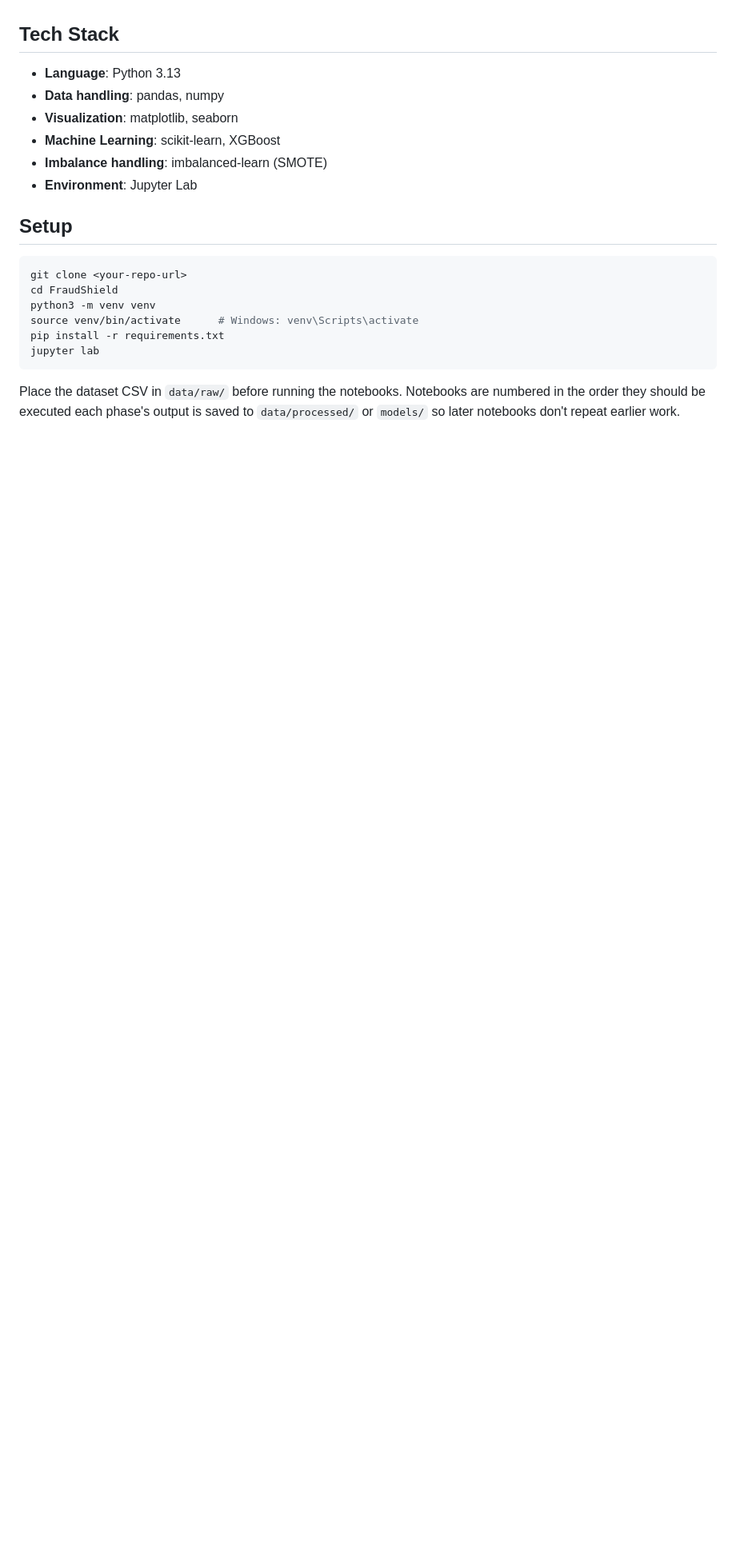
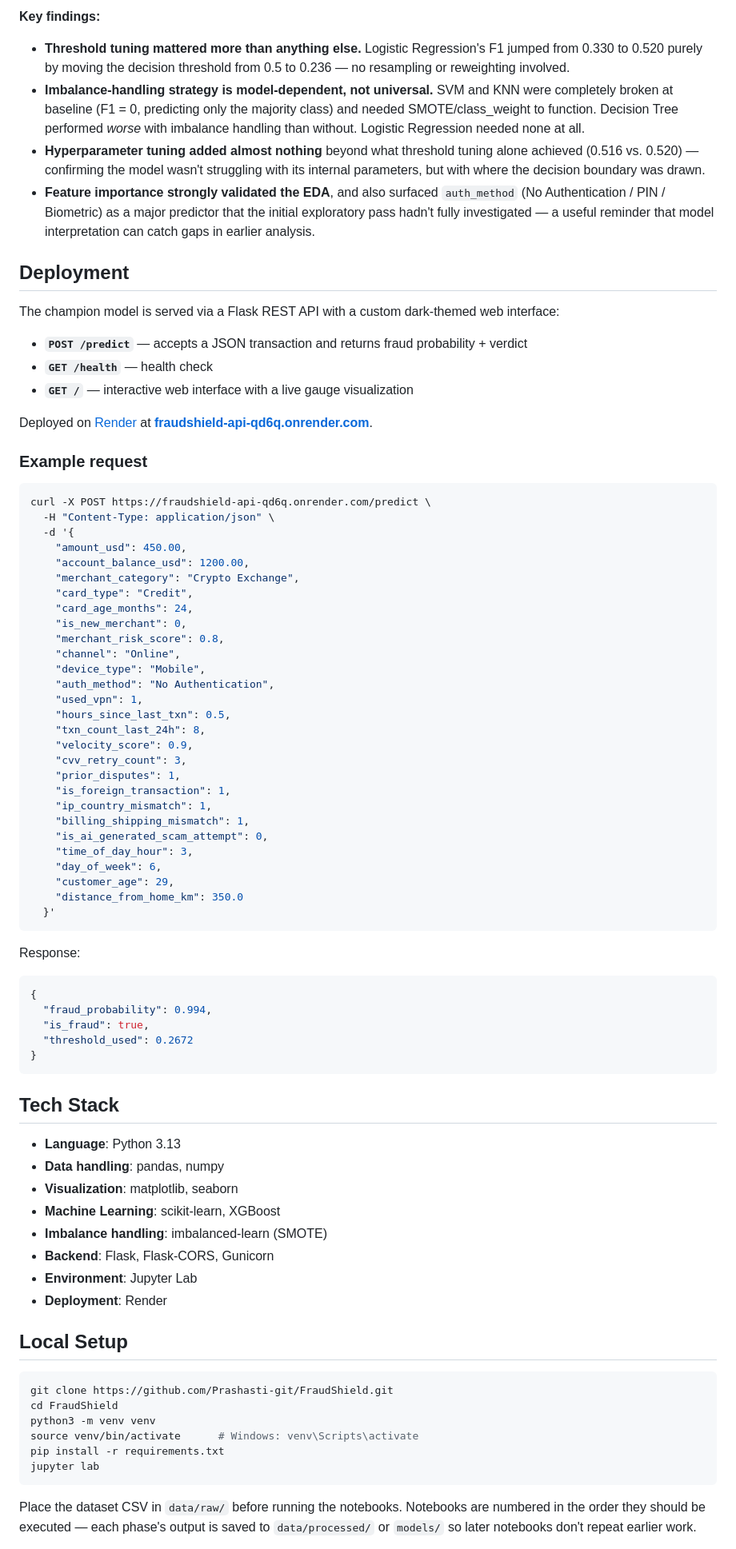
Before and after one commit to Prashasti-git/FraudShield, a Markdown page: README.md, the part around one of its changes. Shown at 80% size. Rendered like a GitHub page; blank space fills up the shorter version.

````diff
--- a/README.md
+++ b/README.md
@@ -61,3 +97,60 @@ FraudShield/
+**Key findings:**
+- **Threshold tuning mattered more than anything else.** Logistic Regression's F1 jumped from 0.330 to 0.520 purely by moving the decision threshold from 0.5 to 0.236 — no resampling or reweighting involved.
+- **Imbalance-handling strategy is model-dependent, not universal.** SVM and KNN were completely broken at baseline (F1 = 0, predicting only the majority class) and needed SMOTE/class_weight to function. Decision Tree performed *worse* with imbalance handling than without. Logistic Regression needed none at all.
+- **Hyperparameter tuning added almost nothing** beyond what threshold tuning alone achieved (0.516 vs. 0.520) — confirming the model wasn't struggling with its internal parameters, but with where the decision boundary was drawn.
+- **Feature importance strongly validated the EDA**, and also surfaced `auth_method` (No Authentication / PIN / Biometric) as a major predictor that the initial exploratory pass hadn't fully investigated — a useful reminder that model interpretation can catch gaps in earlier analysis.
+
+## Deployment
+
+The champion model is served via a Flask REST API with a custom dark-themed web interface:
+
+- **`POST /predict`** — accepts a JSON transaction and returns fraud probability + verdict
+- **`GET /health`** — health check
+- **`GET /`** — interactive web interface with a live gauge visualization
+
+Deployed on [Render](https://render.com) at **[fraudshield-api-qd6q.onrender.com](https://fraudshield-api-qd6q.onrender.com)**.
+
+### Example request
+
+```bash
+curl -X POST https://fraudshield-api-qd6q.onrender.com/predict \
+  -H "Content-Type: application/json" \
+  -d '{
+    "amount_usd": 450.00,
+    "account_balance_usd": 1200.00,
+    "merchant_category": "Crypto Exchange",
+    "card_type": "Credit",
+    "card_age_months": 24,
+    "is_new_merchant": 0,
+    "merchant_risk_score": 0.8,
+    "channel": "Online",
+    "device_type": "Mobile",
+    "auth_method": "No Authentication",
+    "used_vpn": 1,
+    "hours_since_last_txn": 0.5,
+    "txn_count_last_24h": 8,
+    "velocity_score": 0.9,
+    "cvv_retry_count": 3,
+    "prior_disputes": 1,
+    "is_foreign_transaction": 1,
+    "ip_country_mismatch": 1,
+    "billing_shipping_mismatch": 1,
+    "is_ai_generated_scam_attempt": 0,
+    "time_of_day_hour": 3,
+    "day_of_week": 6,
+    "customer_age": 29,
+    "distance_from_home_km": 350.0
+  }'
+```
+
+Response:
+```json
+{
+  "fraud_probability": 0.994,
+  "is_fraud": true,
+  "threshold_used": 0.2672
+}
+```
 
 ## Tech Stack
 
@@ -66,12 +159,14 @@ FraudShield/
 - **Visualization**: matplotlib, seaborn
 - **Machine Learning**: scikit-learn, XGBoost
 - **Imbalance handling**: imbalanced-learn (SMOTE)
+- **Backend**: Flask, Flask-CORS, Gunicorn
 - **Environment**: Jupyter Lab
+- **Deployment**: Render
 
-## Setup
+## Local Setup
 
 ```bash
-git clone <your-repo-url>
+git clone https://github.com/Prashasti-git/FraudShield.git
 cd FraudShield
 python3 -m venv venv
 source venv/bin/activate      # Windows: venv\Scripts\activate
@@ -79,5 +174,5 @@ pip install -r requirements.txt
 jupyter lab
 ```
 
-Place the dataset CSV in `data/raw/` before running the notebooks. Notebooks are numbered in the order they should be executed each phase's output is saved to `data/processed/` or `models/` so later notebooks don't repeat earlier work.
+Place the dataset CSV in `data/raw/` before running the notebooks. Notebooks are numbered in the order they should be executed — each phase's output is saved to `data/processed/` or `models/` so later notebooks don't repeat earlier work.
 
````
Also changed, not shown: other parts of README.md (+62 -23 lines).
